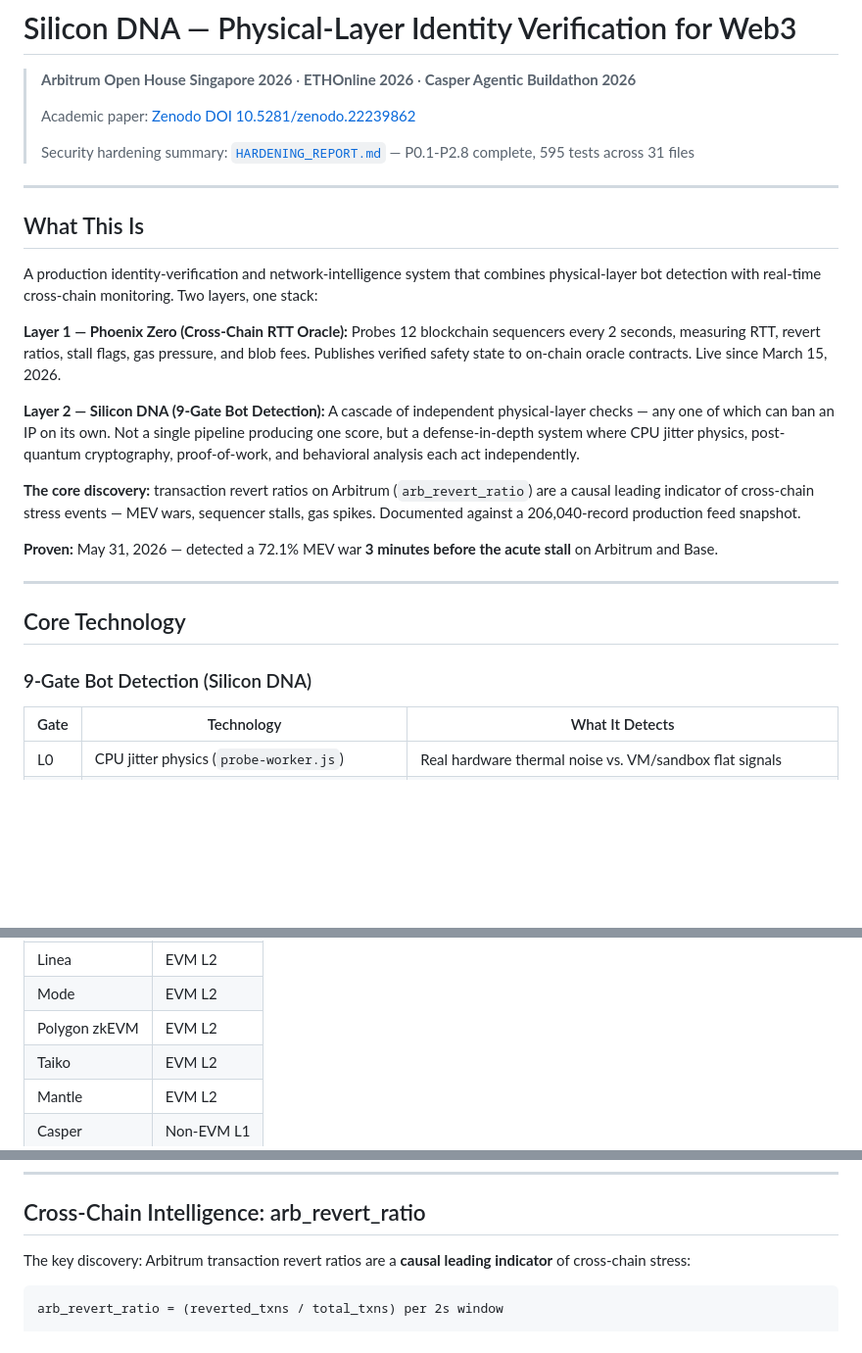
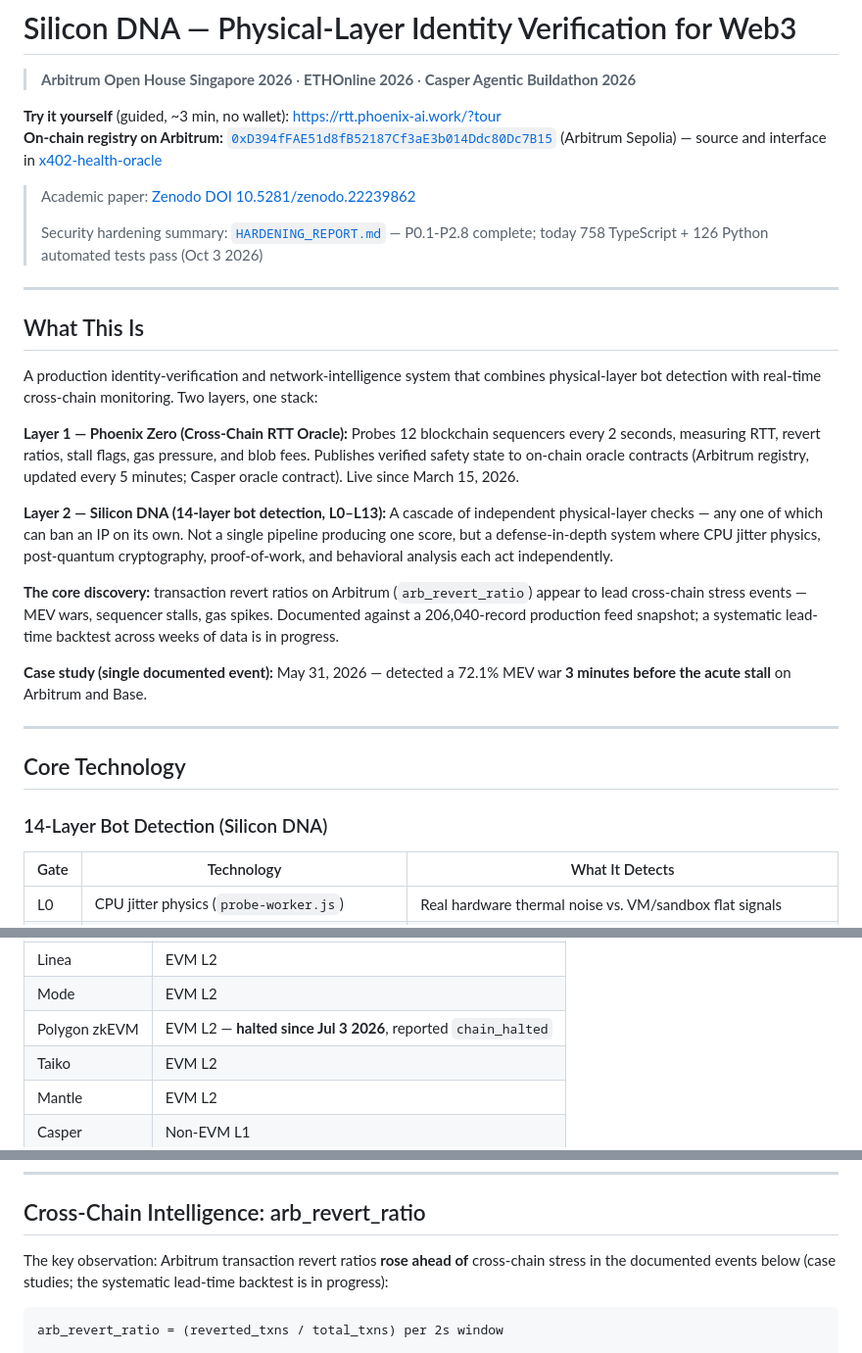
Before and after one commit to kant19801201behax5/silicon-dna-release, a Markdown page: README.md, 3 parts joined by grey strips. Shown at 98% size. Drawn GitHub-style; blank space fills up the shorter version.

Commit message:
README: judge tour + Arbitrum registry links; 14 layers (not 9); tests 758 TS + 126 Py; lead time described as documented case studies with a systematic backtest in progress (was 'proven'/'causal'); Polygon zkEVM halted

````diff
--- a/README.md
+++ b/README.md
@@ -1,10 +1,13 @@
 # Silicon DNA — Physical-Layer Identity Verification for Web3
 
 > **Arbitrum Open House Singapore 2026** · **ETHOnline 2026** · **Casper Agentic Buildathon 2026**
+
+**Try it yourself** (guided, ~3 min, no wallet): https://rtt.phoenix-ai.work/?tour
+**On-chain registry on Arbitrum:** [`0xD394fFAE51d8fB52187Cf3aE3b014Ddc80Dc7B15`](https://sepolia.arbiscan.io/address/0xD394fFAE51d8fB52187Cf3aE3b014Ddc80Dc7B15) (Arbitrum Sepolia) — source and interface in [x402-health-oracle](https://github.com/kant19801201behax5/x402-health-oracle#on-chain-registry-on-arbitrum)
 >
 > Academic paper: [Zenodo DOI 10.5281/zenodo.22239862](https://doi.org/10.5281/zenodo.22239862)
 >
-> Security hardening summary: [`HARDENING_REPORT.md`](HARDENING_REPORT.md) — P0.1-P2.8 complete, 595 tests across 31 files
+> Security hardening summary: [`HARDENING_REPORT.md`](HARDENING_REPORT.md) — P0.1-P2.8 complete; today 758 TypeScript + 126 Python automated tests pass (Oct 3 2026)
 
 ---
 
@@ -12,19 +15,19 @@
 
 A production identity-verification and network-intelligence system that combines physical-layer bot detection with real-time cross-chain monitoring. Two layers, one stack:
 
-**Layer 1 — Phoenix Zero (Cross-Chain RTT Oracle):** Probes 12 blockchain sequencers every 2 seconds, measuring RTT, revert ratios, stall flags, gas pressure, and blob fees. Publishes verified safety state to on-chain oracle contracts. Live since March 15, 2026.
+**Layer 1 — Phoenix Zero (Cross-Chain RTT Oracle):** Probes 12 blockchain sequencers every 2 seconds, measuring RTT, revert ratios, stall flags, gas pressure, and blob fees. Publishes verified safety state to on-chain oracle contracts (Arbitrum registry, updated every 5 minutes; Casper oracle contract). Live since March 15, 2026.
 
-**Layer 2 — Silicon DNA (9-Gate Bot Detection):** A cascade of independent physical-layer checks — any one of which can ban an IP on its own. Not a single pipeline producing one score, but a defense-in-depth system where CPU jitter physics, post-quantum cryptography, proof-of-work, and behavioral analysis each act independently.
+**Layer 2 — Silicon DNA (14-layer bot detection, L0–L13):** A cascade of independent physical-layer checks — any one of which can ban an IP on its own. Not a single pipeline producing one score, but a defense-in-depth system where CPU jitter physics, post-quantum cryptography, proof-of-work, and behavioral analysis each act independently.
 
-**The core discovery:** transaction revert ratios on Arbitrum (`arb_revert_ratio`) are a causal leading indicator of cross-chain stress events — MEV wars, sequencer stalls, gas spikes. Documented against a 206,040-record production feed snapshot.
+**The core discovery:** transaction revert ratios on Arbitrum (`arb_revert_ratio`) appear to lead cross-chain stress events — MEV wars, sequencer stalls, gas spikes. Documented against a 206,040-record production feed snapshot; a systematic lead-time backtest across weeks of data is in progress.
 
-**Proven:** May 31, 2026 — detected a 72.1% MEV war **3 minutes before the acute stall** on Arbitrum and Base.
+**Case study (single documented event):** May 31, 2026 — detected a 72.1% MEV war **3 minutes before the acute stall** on Arbitrum and Base.
 
 ---
 
 ## Core Technology
 
-### 9-Gate Bot Detection (Silicon DNA)
+### 14-Layer Bot Detection (Silicon DNA)
 
 | Gate | Technology | What It Detects |
 |------|-----------|-----------------|
@@ -56,7 +59,7 @@ Monitors sequencer health across 12 chains every 2 seconds:
 | Blast | EVM L2 |
 | Linea | EVM L2 |
 | Mode | EVM L2 |
-| Polygon zkEVM | EVM L2 |
+| Polygon zkEVM | EVM L2 — **halted since Jul 3 2026**, reported `chain_halted` |
 | Taiko | EVM L2 |
 | Mantle | EVM L2 |
 | Casper | Non-EVM L1 |
@@ -124,7 +127,7 @@ v  Any DeFi agent:
 
 ## Cross-Chain Intelligence: arb_revert_ratio
 
-The key discovery: Arbitrum transaction revert ratios are a **causal leading indicator** of cross-chain stress:
+The key observation: Arbitrum transaction revert ratios **rose ahead of** cross-chain stress in the documented events below (case studies; the systematic lead-time backtest is in progress):
 
 ```
 arb_revert_ratio = (reverted_txns / total_txns) per 2s window
````
Also changed, not shown: other parts of README.md (+1 -1 lines).
